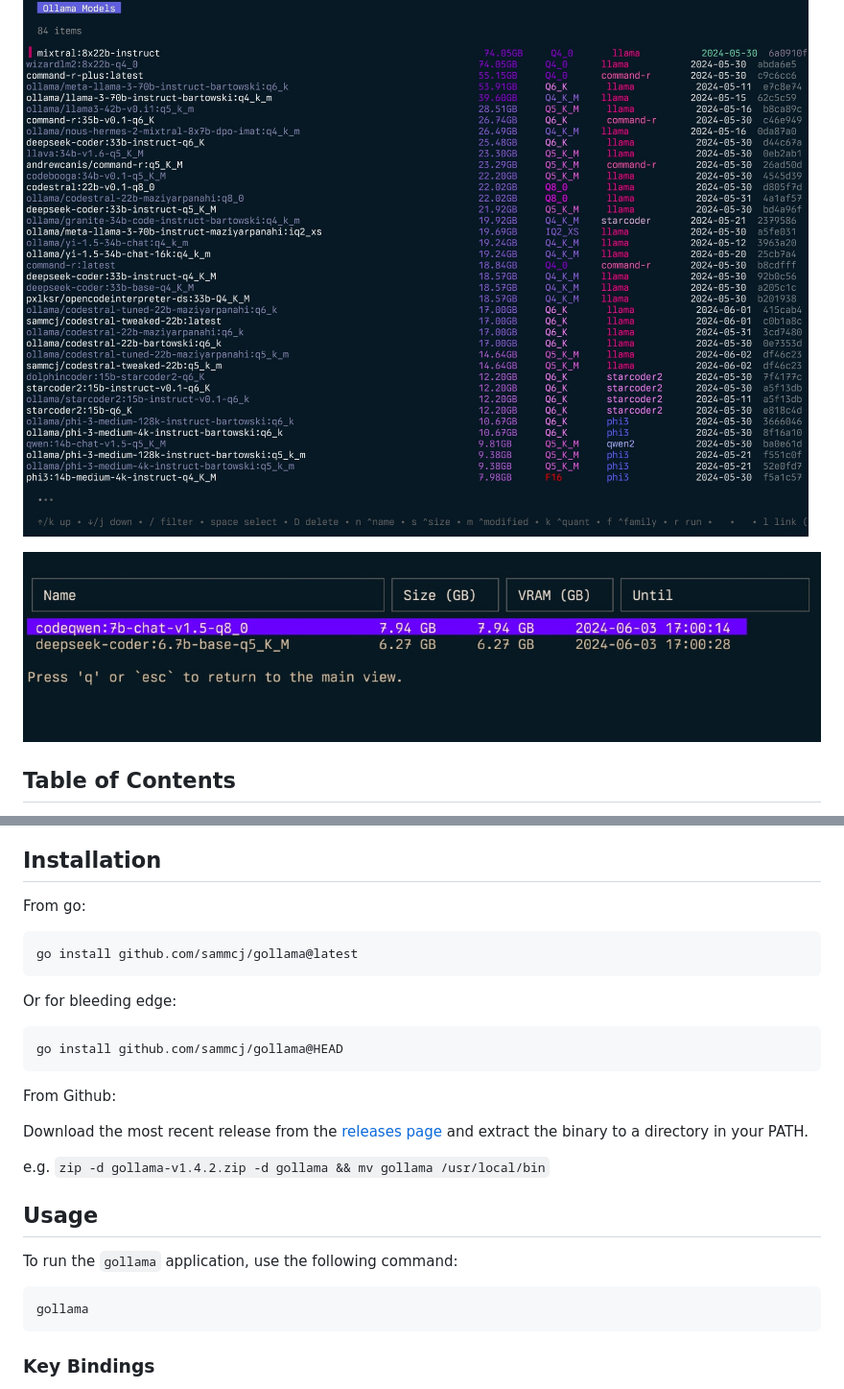
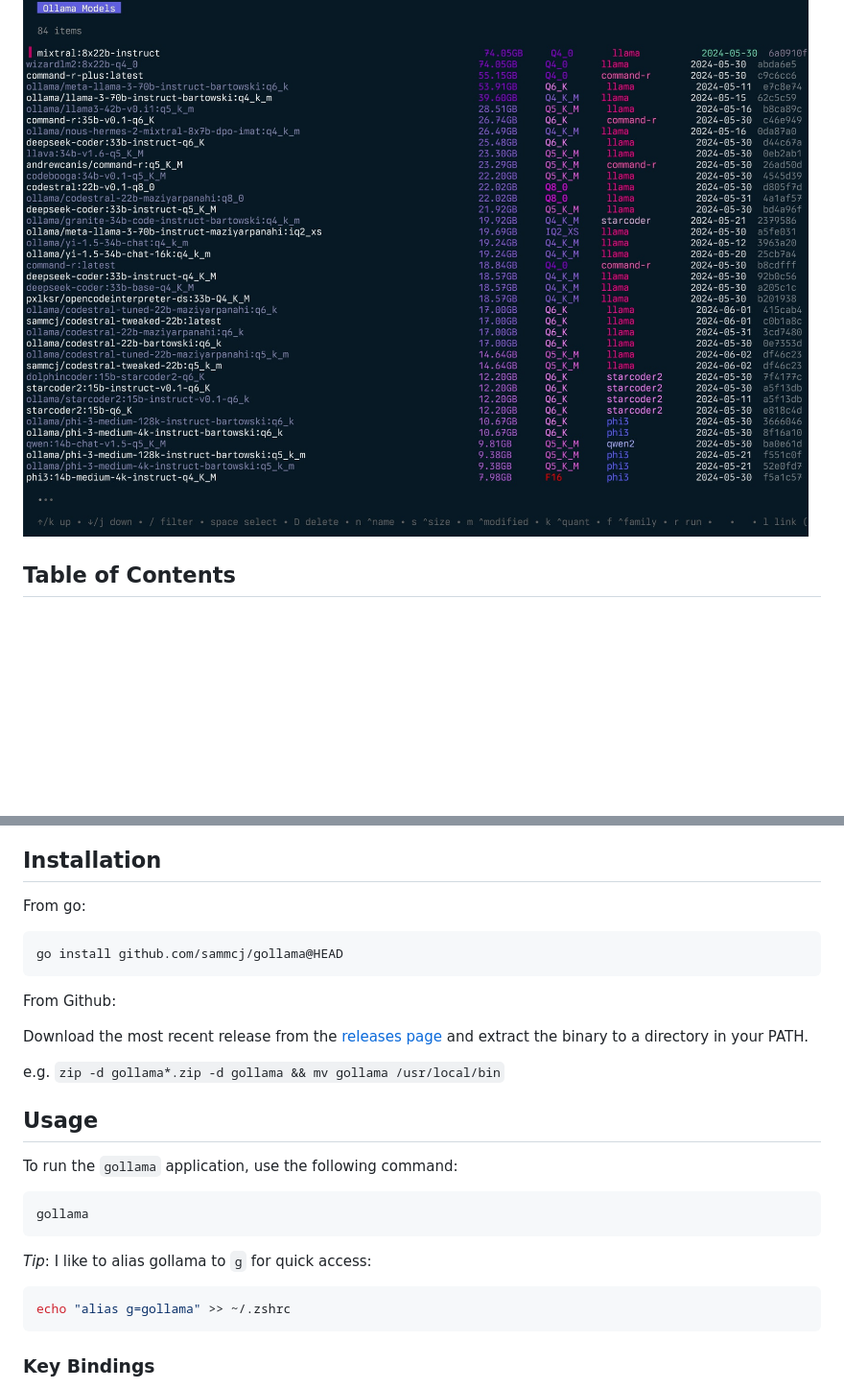
Before and after one commit to sammcj/gollama, a Markdown page: README.md, 2 parts joined by grey strips. Shown: that part at 96% size. GitHub-like rendering; blank space fills up the shorter version.

````diff
--- a/README.md
+++ b/README.md
@@ -7,8 +7,6 @@ It provides a TUI (Text User Interface) for listing, inspecting, deleting, copyi
 The application allows users to interactively select models, sort them by various criteria, and perform actions on them using hotkeys.
 
 ![](screenshots/gollama-v1.0.0.jpg)
-
-![](screenshots/gollama-top.jpg)
 
 ## Table of Contents
 
@@ -51,12 +46,6 @@ It's in the early stages of development, so there are plenty of bugs and missing
 From go:
 
 ```shell
-go install github.com/sammcj/gollama@latest
-```
-
-Or for bleeding edge:
-
-```shell
 go install github.com/sammcj/gollama@HEAD
 ```
 
@@ -64,7 +53,7 @@ From Github:
 
 Download the most recent release from the [releases page](https://github.com/sammcj/gollama/releases) and extract the binary to a directory in your PATH.
 
-e.g. `zip -d gollama-v1.4.2.zip -d gollama && mv gollama /usr/local/bin`
+e.g. `zip -d gollama*.zip -d gollama && mv gollama /usr/local/bin`
 
 ## Usage
 
@@ -72,6 +61,12 @@ To run the `gollama` application, use the following command:
 
 ```sh
 gollama
+```
+
+_Tip_: I like to alias gollama to `g` for quick access:
+
+```shell
+echo "alias g=gollama" >> ~/.zshrc
 ```
 
 ### Key Bindings
````
Also changed, not shown: other parts of README.md (+14 -60 lines), screenshots/gollama-inspect.png (added), 2 other files.
